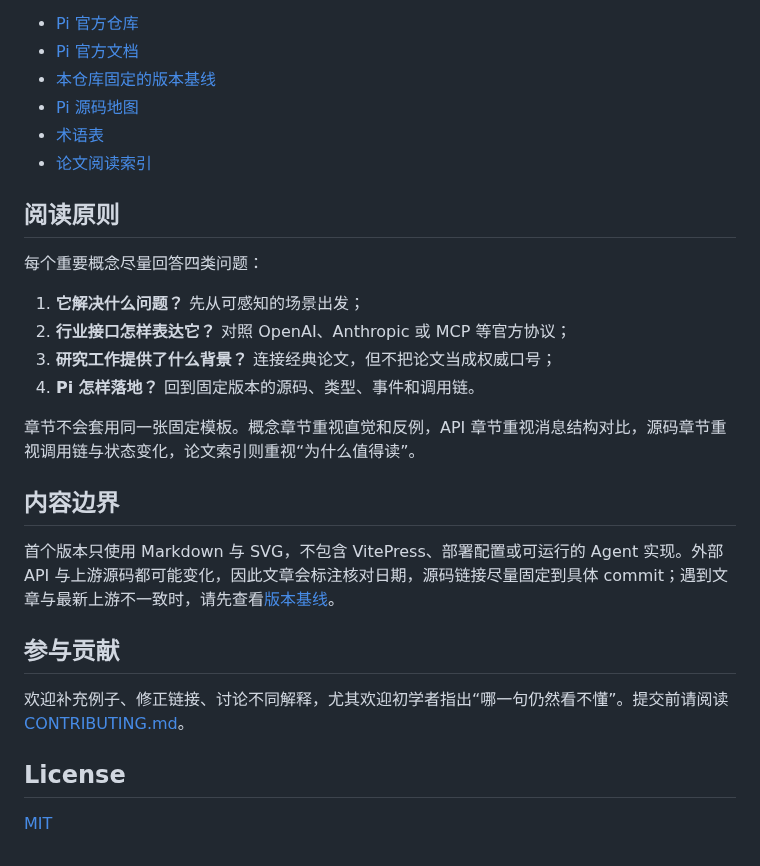
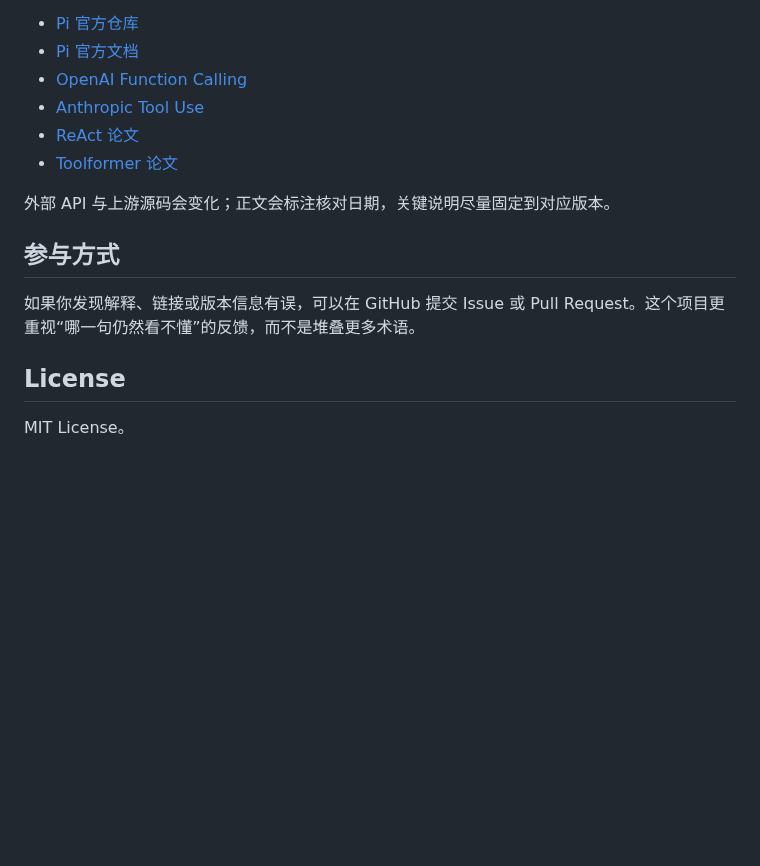
Before and after one commit to Jialei-03/learn-pi-agent, a Markdown page: README.md, the part around one of its changes. Drawn GitHub-style; blank space fills up the shorter version.

```diff
--- a/README.md
+++ b/README.md
@@ -50,30 +58,17 @@ Pi 把模型适配、Agent 核心循环、编码场景会话与终端界面拆
 
 - [Pi 官方仓库](https://github.com/earendil-works/pi)
 - [Pi 官方文档](https://pi.dev/docs/latest)
-- [本仓库固定的版本基线](references/version-baseline.md)
-- [Pi 源码地图](references/source-map.md)
-- [术语表](references/glossary.md)
-- [论文阅读索引](references/papers.md)
+- [OpenAI Function Calling](https://developers.openai.com/api/docs/guides/function-calling)
+- [Anthropic Tool Use](https://platform.claude.com/docs/en/agents-and-tools/tool-use/define-tools)
+- [ReAct 论文](https://arxiv.org/abs/2210.03629)
+- [Toolformer 论文](https://arxiv.org/abs/2302.04761)
 
-## 阅读原则
+外部 API 与上游源码会变化；正文会标注核对日期，关键说明尽量固定到对应版本。
 
-每个重要概念尽量回答四类问题：
+## 参与方式
 
-1. **它解决什么问题？** 先从可感知的场景出发；
-2. **行业接口怎样表达它？** 对照 OpenAI、Anthropic 或 MCP 等官方协议；
-3. **研究工作提供了什么背景？** 连接经典论文，但不把论文当成权威口号；
-4. **Pi 怎样落地？** 回到固定版本的源码、类型、事件和调用链。
-
-章节不会套用同一张固定模板。概念章节重视直觉和反例，API 章节重视消息结构对比，源码章节重视调用链与状态变化，论文索引则重视“为什么值得读”。
-
-## 内容边界
-
-首个版本只使用 Markdown 与 SVG，不包含 VitePress、部署配置或可运行的 Agent 实现。外部 API 与上游源码都可能变化，因此文章会标注核对日期，源码链接尽量固定到具体 commit；遇到文章与最新上游不一致时，请先查看[版本基线](references/version-baseline.md)。
-
-## 参与贡献
-
-欢迎补充例子、修正链接、讨论不同解释，尤其欢迎初学者指出“哪一句仍然看不懂”。提交前请阅读 [CONTRIBUTING.md](CONTRIBUTING.md)。
+如果你发现解释、链接或版本信息有误，可以在 GitHub 提交 Issue 或 Pull Request。这个项目更重视“哪一句仍然看不懂”的反馈，而不是堆叠更多术语。
 
 ## License
 
-[MIT](LICENSE)
+MIT License。
```
Also changed, not shown: other parts of README.md (+35 -27 lines), docs/01-foundations/01-from-llm-to-agent.md (+5 -5 lines), assets/from-llm-to-agent-illustrations/01-model-vs-agent.png (added), assets/from-llm-to-agent-illustrations/02-tool-call-loop.png (added), assets/mox-illustrations/mox-learning-path.png (added).
